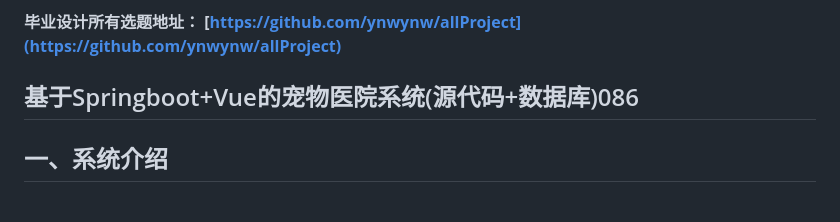
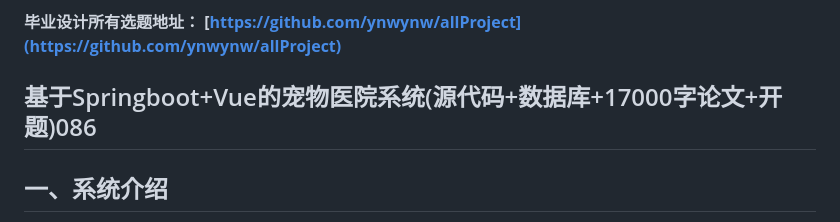
Before and after one commit to ynwynw/petHospitalPublic, a Markdown page: README.md, the part around the change. GitHub-like rendering.

```diff
--- a/README.md
+++ b/README.md
@@ -11,7 +11,7 @@
 **毕业设计所有选题地址：
 [https://github.com/ynwynw/allProject](https://github.com/ynwynw/allProject)**
 
-## 基于Springboot+Vue的宠物医院系统(源代码+数据库)086
+## 基于Springboot+Vue的宠物医院系统(源代码+数据库+17000字论文+开题)086
 
 ## 一、系统介绍
 
```
